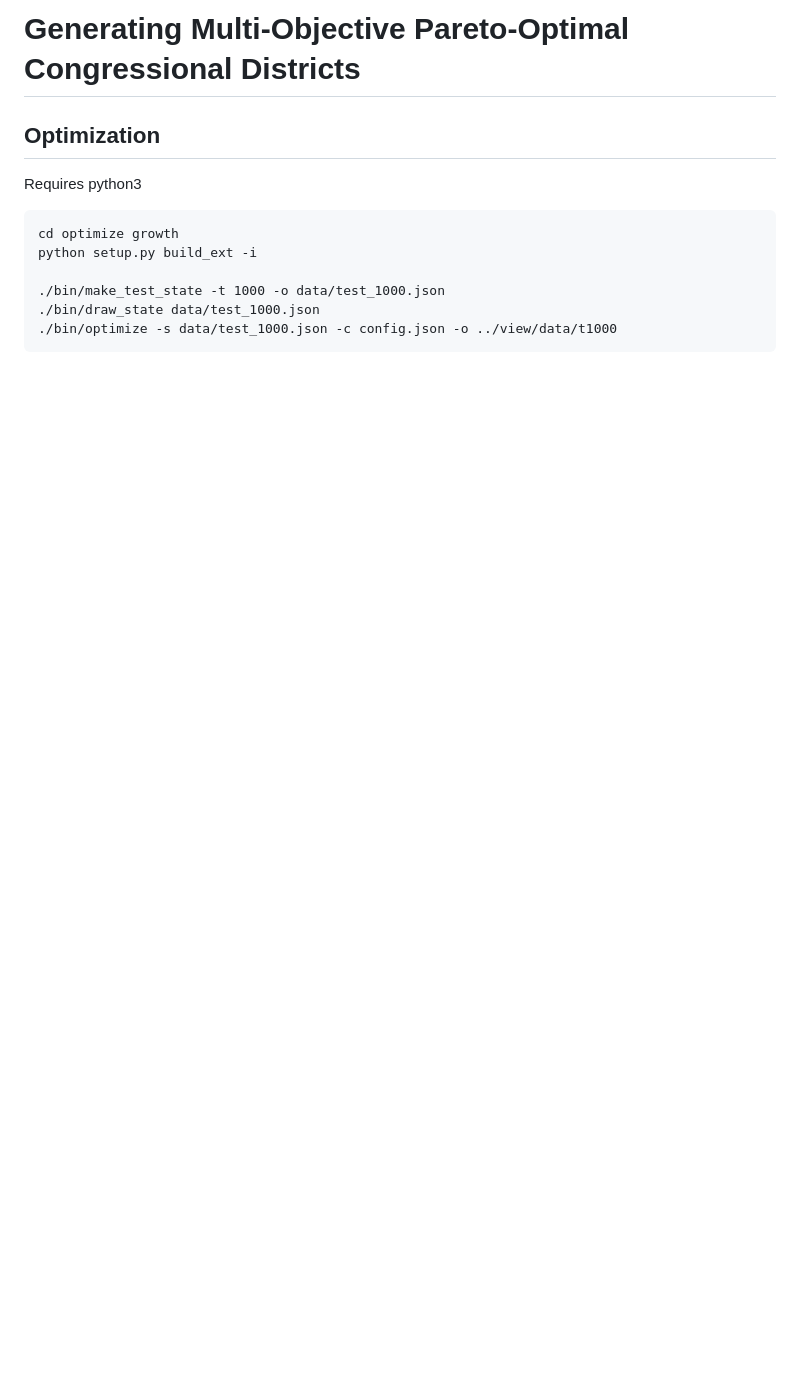
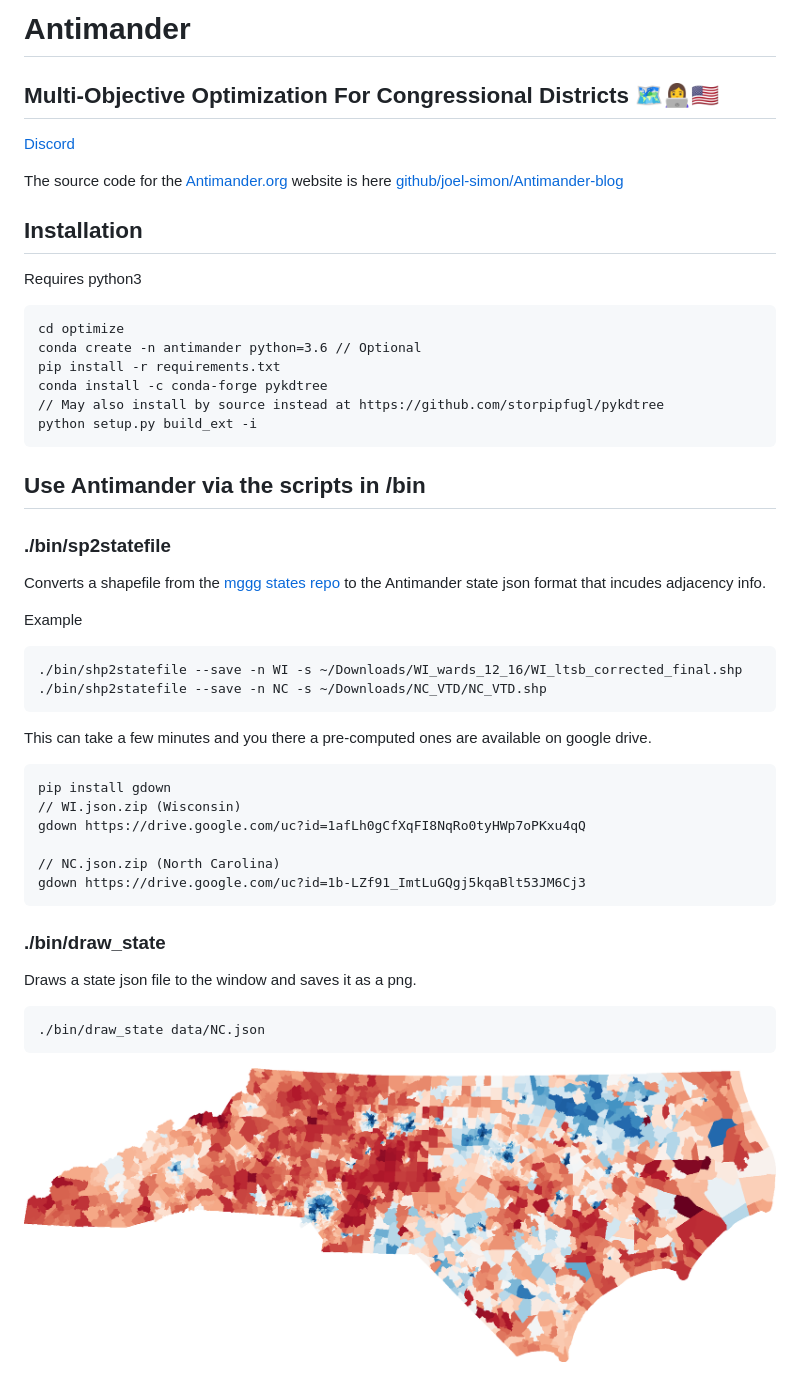
Before and after one commit to joel-simon/Antimander, a Markdown page: README.md, the part around one of its changes. Rendered like a GitHub page; pictures changed too: img/NC.png (added); blank space fills up the shorter version.

Commit message:
updated readme, added requirements.txt and some cleanup and removed old dependencies

````diff
--- a/README.md
+++ b/README.md
@@ -1,12 +1,45 @@
-# Generating Multi-Objective Pareto-Optimal Congressional Districts
+# Antimander
+## Multi-Objective Optimization For Congressional Districts 🗺️👩‍💻🇺🇸
 
-## Optimization
+[Discord](https://discord.gg/UmgaE74)
+
+The source code for the [Antimander.org](http://antimander.org/) website is here [github/joel-simon/Antimander-blog](https://github.com/joel-simon/Antimander-blog)
+
+
+## Installation
 Requires python3
 ```
-cd optimize growth
+cd optimize
+conda create -n antimander python=3.6 // Optional
+pip install -r requirements.txt
+conda install -c conda-forge pykdtree
+// May also install by source instead at https://github.com/storpipfugl/pykdtree
 python setup.py build_ext -i
+```
 
-./bin/make_test_state -t 1000 -o data/test_1000.json
-./bin/draw_state data/test_1000.json
-./bin/optimize -s data/test_1000.json -c config.json -o ../view/data/t1000
+## Use Antimander via the scripts in /bin
+
+### ./bin/sp2statefile
+Converts a shapefile from the [mggg states repo](https://github.com/mggg-states/) to the Antimander state json format that incudes adjacency info.
+
+Example
 ```
+./bin/shp2statefile --save -n WI -s ~/Downloads/WI_wards_12_16/WI_ltsb_corrected_final.shp
+./bin/shp2statefile --save -n NC -s ~/Downloads/NC_VTD/NC_VTD.shp
+```
+This can take a few minutes and you there a pre-computed ones are available on google drive.
+```
+pip install gdown
+// WI.json.zip (Wisconsin)
+gdown https://drive.google.com/uc?id=1afLh0gCfXqFI8NqRo0tyHWp7oPKxu4qQ
+
+// NC.json.zip (North Carolina)
+gdown https://drive.google.com/uc?id=1b-LZf91_ImtLuGQgj5kqaBlt53JM6Cj3
+```
+### ./bin/draw_state
+Draws a state json file to the window and saves it as a png.
+```
+./bin/draw_state data/NC.json
+```
+![North Carolina Map](img/NC.png "North Carolina Map")
+
````
Also changed, not shown: other parts of README.md (+25 -1 lines), img/hv_history_5.png (added), img/t2000_c2.png (added), 7 other files.
